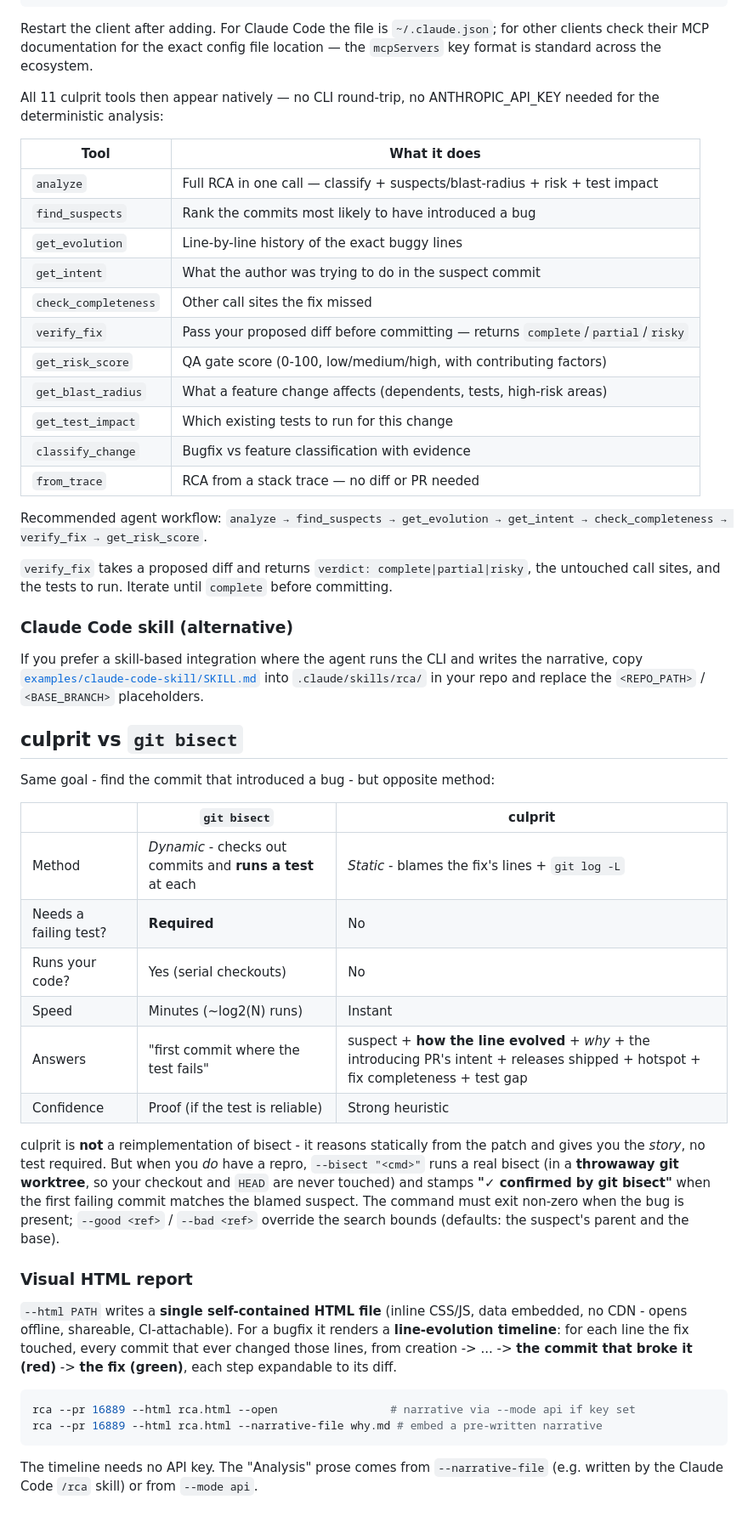
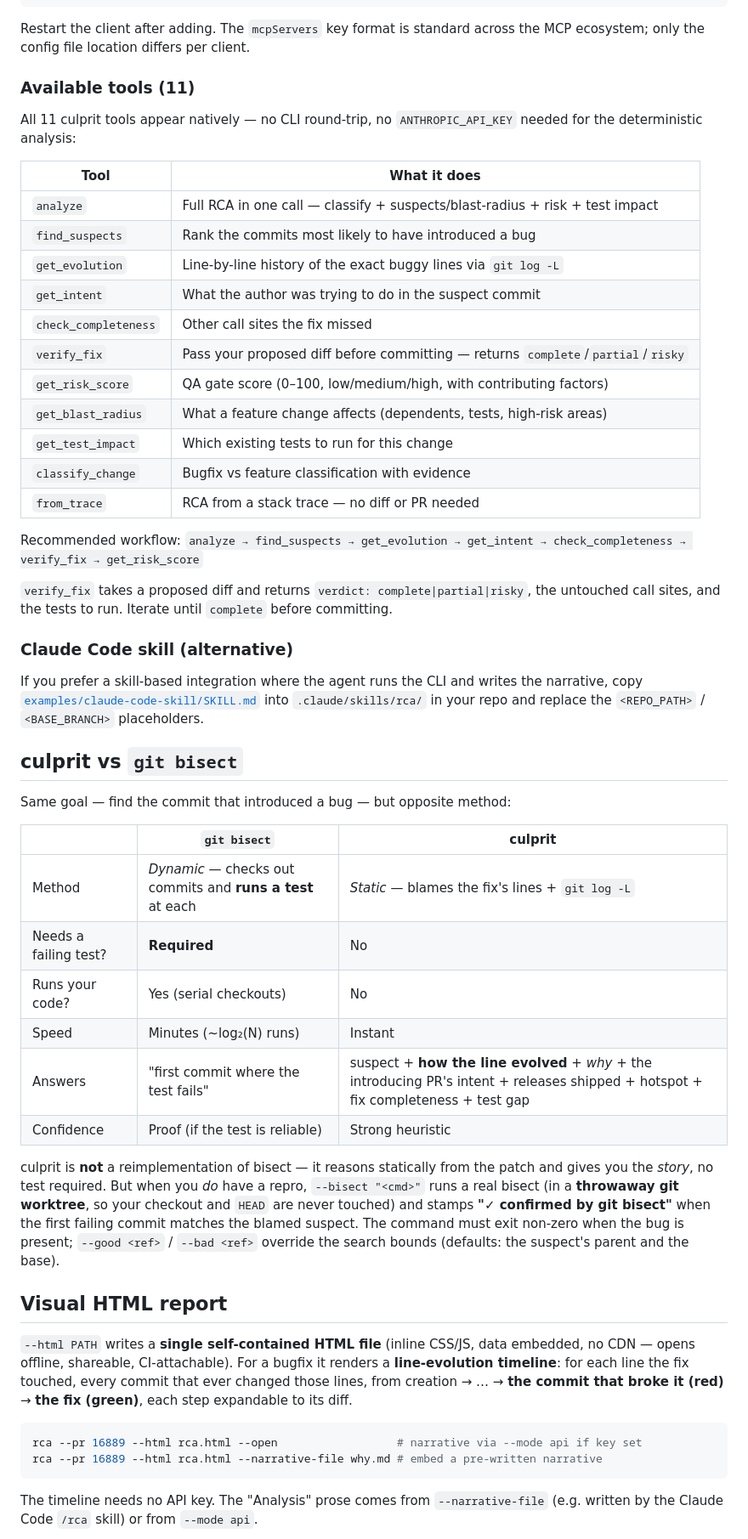
Before and after one commit to noordeen123/culprit, a Markdown page: README.md, the part around one of its changes. Shown at 85% size. Rendered like a GitHub page; blank space fills up the shorter version.

````diff
--- a/README.md
+++ b/README.md
@@ -217,53 +240,55 @@ your client's docs for the exact file location):
 }
 ```
 
-Restart the client after adding. For Claude Code the file is `~/.claude.json`; for
-other clients check their MCP documentation for the exact config file location — the
-`mcpServers` key format is standard across the ecosystem.
+Restart the client after adding. The `mcpServers` key format is standard across the
+MCP ecosystem; only the config file location differs per client.
 
-All 11 culprit tools then appear natively — no CLI round-trip, no ANTHROPIC_API_KEY needed for the
-deterministic analysis:
+### Available tools (11)
+
+All 11 culprit tools appear natively — no CLI round-trip, no `ANTHROPIC_API_KEY` needed
+for the deterministic analysis:
 
 | Tool | What it does |
 |---|---|
 | `analyze` | Full RCA in one call — classify + suspects/blast-radius + risk + test impact |
 | `find_suspects` | Rank the commits most likely to have introduced a bug |
-| `get_evolution` | Line-by-line history of the exact buggy lines |
+| `get_evolution` | Line-by-line history of the exact buggy lines via `git log -L` |
 | `get_intent` | What the author was trying to do in the suspect commit |
 | `check_completeness` | Other call sites the fix missed |
 | `verify_fix` | Pass your proposed diff before committing — returns `complete`/`partial`/`risky` |
-| `get_risk_score` | QA gate score (0-100, low/medium/high, with contributing factors) |
+| `get_risk_score` | QA gate score (0–100, low/medium/high, with contributing factors) |
 | `get_blast_radius` | What a feature change affects (dependents, tests, high-risk areas) |
 | `get_test_impact` | Which existing tests to run for this change |
 | `classify_change` | Bugfix vs feature classification with evidence |
 | `from_trace` | RCA from a stack trace — no diff or PR needed |
 
-Recommended agent workflow:
-`analyze → find_suspects → get_evolution → get_intent → check_completeness → verify_fix → get_risk_score`.
+Recommended workflow:
+`analyze → find_suspects → get_evolution → get_intent → check_completeness → verify_fix → get_risk_score`
 
-`verify_fix` takes a proposed diff and returns `verdict: complete|partial|risky`, the untouched call
-sites, and the tests to run. Iterate until `complete` before committing.
+`verify_fix` takes a proposed diff and returns `verdict: complete|partial|risky`, the
+untouched call sites, and the tests to run. Iterate until `complete` before committing.
 
 ### Claude Code skill (alternative)
 
-If you prefer a skill-based integration where the agent runs the CLI and writes the narrative,
-copy [`examples/claude-code-skill/SKILL.md`](examples/claude-code-skill/SKILL.md) into
-`.claude/skills/rca/` in your repo and replace the `<REPO_PATH>` / `<BASE_BRANCH>` placeholders.
+If you prefer a skill-based integration where the agent runs the CLI and writes the
+narrative, copy [`examples/claude-code-skill/SKILL.md`](examples/claude-code-skill/SKILL.md)
+into `.claude/skills/rca/` in your repo and replace the `<REPO_PATH>` / `<BASE_BRANCH>`
+placeholders.
 
 ## culprit vs `git bisect`
 
-Same goal - find the commit that introduced a bug - but opposite method:
+Same goal — find the commit that introduced a bug — but opposite method:
 
 | | `git bisect` | culprit |
 |---|---|---|
-| Method | *Dynamic* - checks out commits and **runs a test** at each | *Static* - blames the fix's lines + `git log -L` |
+| Method | *Dynamic* — checks out commits and **runs a test** at each | *Static* — blames the fix's lines + `git log -L` |
 | Needs a failing test? | **Required** | No |
 | Runs your code? | Yes (serial checkouts) | No |
-| Speed | Minutes (~log2(N) runs) | Instant |
+| Speed | Minutes (~log₂(N) runs) | Instant |
 | Answers | "first commit where the test fails" | suspect + **how the line evolved** + *why* + the introducing PR's intent + releases shipped + hotspot + fix completeness + test gap |
 | Confidence | Proof (if the test is reliable) | Strong heuristic |
 
-culprit is **not** a reimplementation of bisect - it reasons statically from the
+culprit is **not** a reimplementation of bisect — it reasons statically from the
 patch and gives you the *story*, no test required. But when you *do* have a repro,
 `--bisect "<cmd>"` runs a real bisect (in a **throwaway git worktree**, so your
 checkout and `HEAD` are never touched) and stamps **"✓ confirmed by git bisect"**
@@ -271,16 +296,16 @@ when the first failing commit matches the blamed suspect. The command must exit
 non-zero when the bug is present; `--good <ref>` / `--bad <ref>` override the
 search bounds (defaults: the suspect's parent and the base).
 
-### Visual HTML report
+## Visual HTML report
 
 `--html PATH` writes a **single self-contained HTML file** (inline CSS/JS, data
-embedded, no CDN - opens offline, shareable, CI-attachable). For a bugfix it
+embedded, no CDN — opens offline, shareable, CI-attachable). For a bugfix it
 renders a **line-evolution timeline**: for each line the fix touched, every commit
-that ever changed those lines, from creation -> ... -> **the commit that broke it
-(red)** -> **the fix (green)**, each step expandable to its diff.
+that ever changed those lines, from creation → … → **the commit that broke it
+(red)** → **the fix (green)**, each step expandable to its diff.
 
 ```bash
-rca --pr 16889 --html rca.html --open                 # narrative via --mode api if key set
+rca --pr 16889 --html rca.html --open                  # narrative via --mode api if key set
 rca --pr 16889 --html rca.html --narrative-file why.md # embed a pre-written narrative
 ```
 
````
Also changed, not shown: other parts of README.md (+79 -68 lines).
